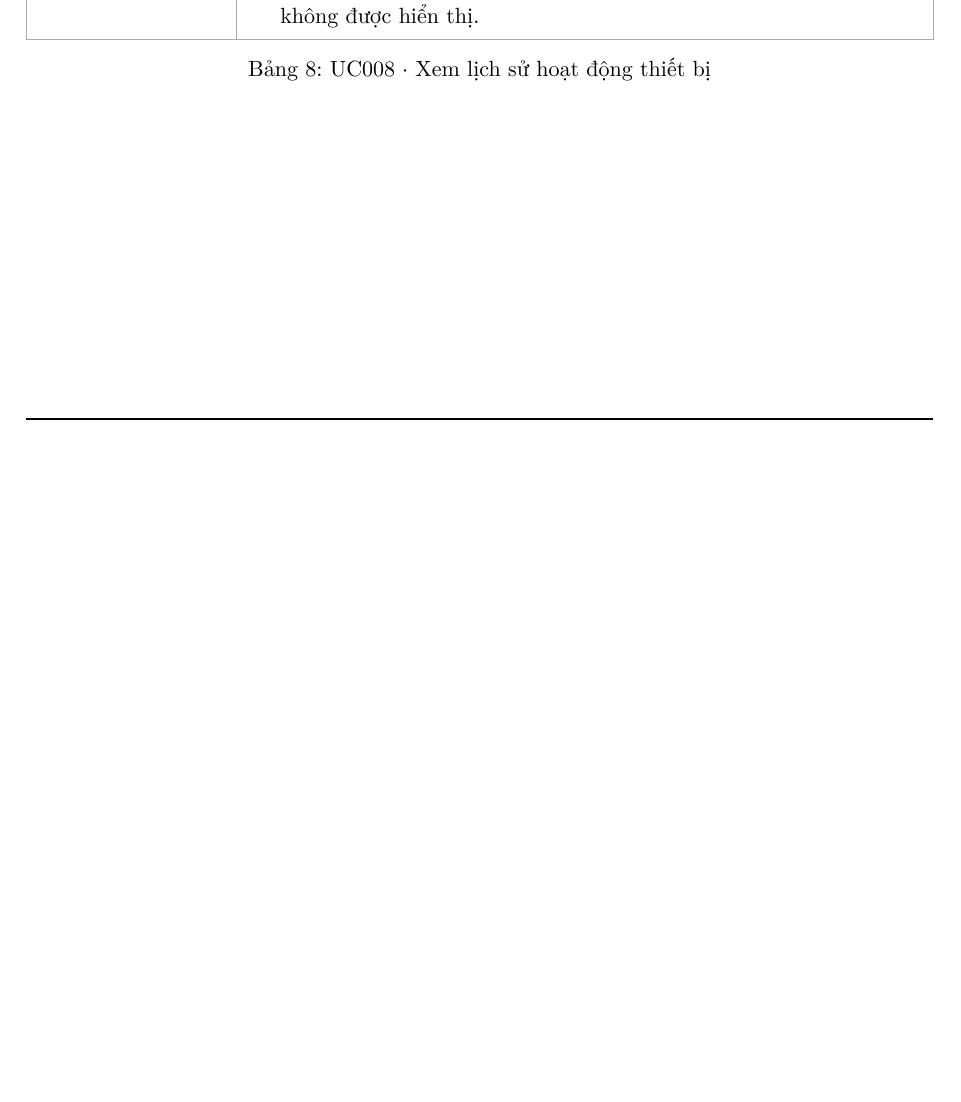
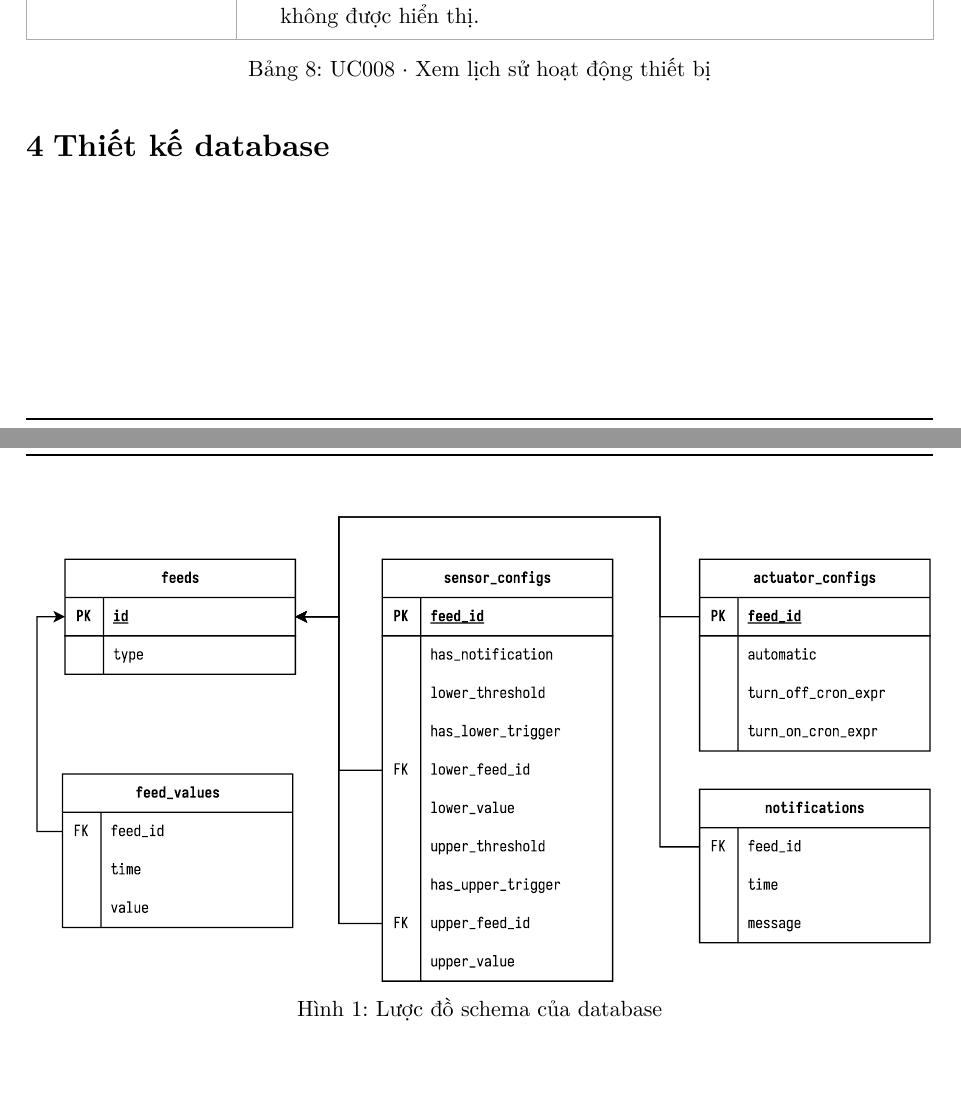
Before and after one commit to dadn-dream-home/documents, a Typst document (main.typ, which reads contents/5-thiet-ke-database/index.typ): part of page 8 of 8 before the commit and two parts of pages 8 and 9 of 9 after it, the two joined at a grey line, cut so that both start at the same text, the shorter picture padded with empty space. The pictures show the PDF file main.pdf that the author committed with the source.

Commit message:
diagramming works

```diff
--- /dev/null
+++ b/contents/5-thiet-ke-database/index.typ
@@ -0,0 +1,6 @@
+= Thiết kế database
+
+#figure(
+    image("../../diagrams/database.drawio.svg", width: 100%),
+    caption: "Lược đồ schema của database"
+)
```
Also changed, not shown: contents/4-use-case-scenarios/index.typ (+0 -1 lines), contents/index.typ (+1 -0 lines), main.typ (+1 -0 lines), diagrams/database.drawio.svg (added), main.pdf, 2 other files.
